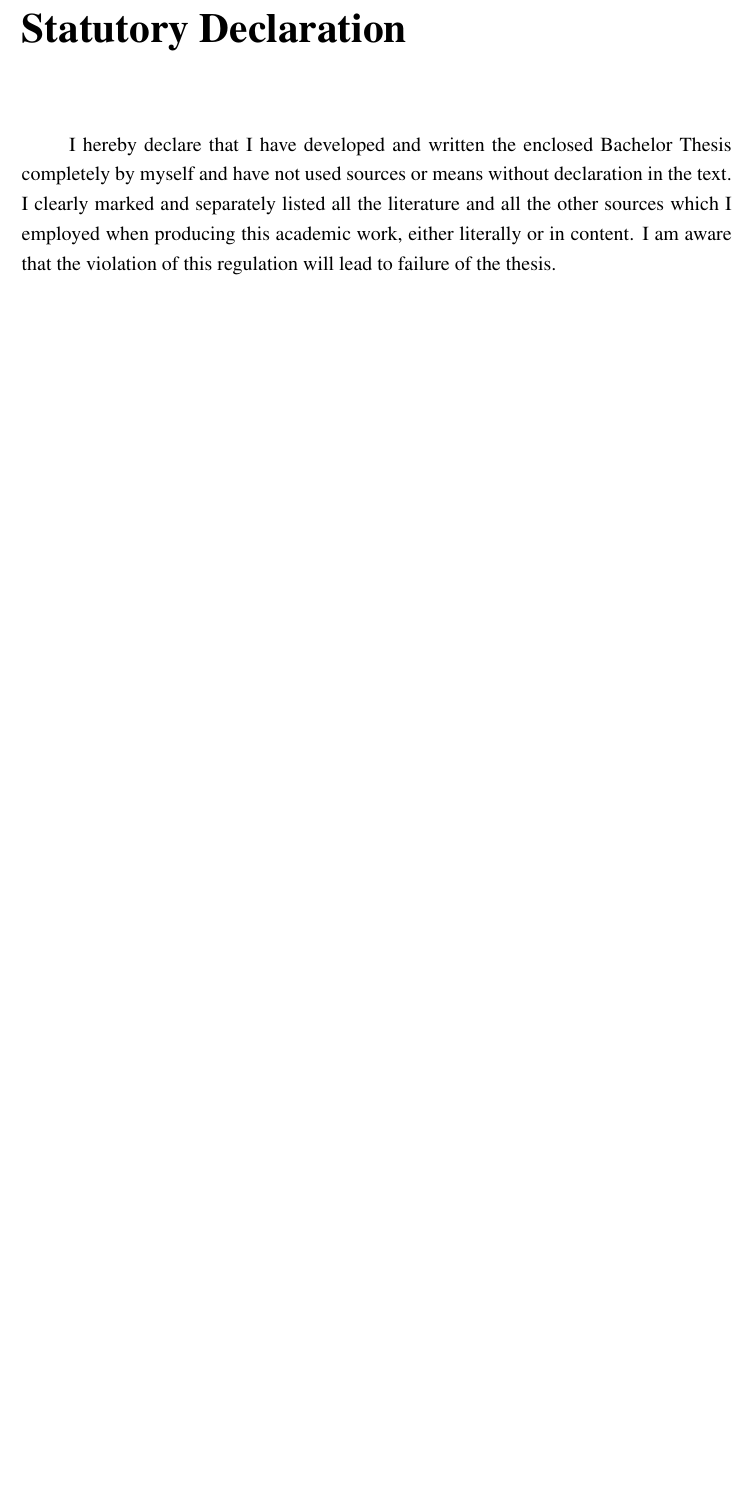
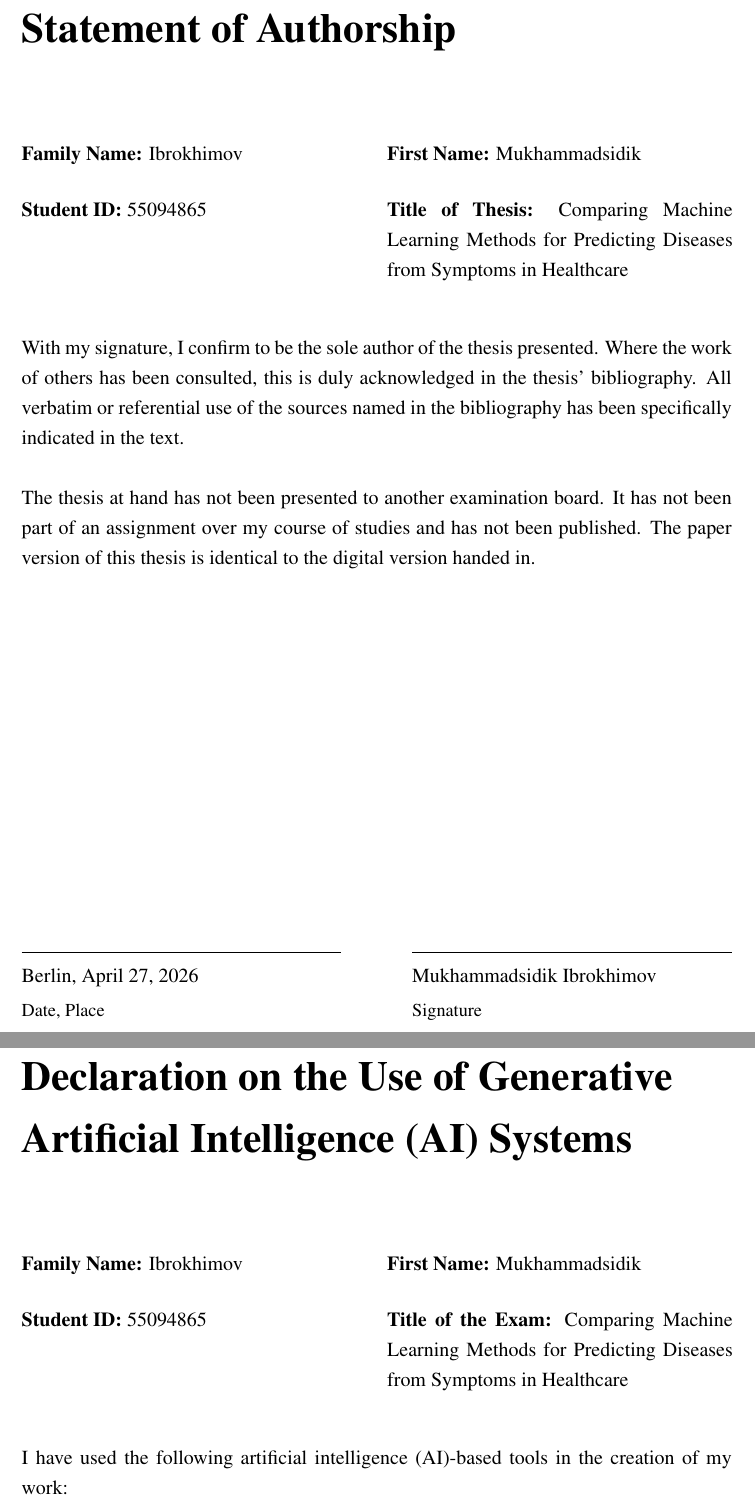
Before and after one commit to MukhammadIbrokhimov/thesis, a LaTeX thesis (thesis/main.tex, which reads thesis/chapters/ai_declaration.tex, thesis/chapters/declaration.tex): part of page 2 of 65 before the commit and two parts of pages 2 and 3 of 68 after it, the two joined at a grey line, cut at the place of the change, the shorter picture padded with empty space. Compiled offline with pdfLaTeX.

Commit message:
Add UE Declaration on AI Use, refresh Statement of Authorship, normalize legal name
Submission requires both declarations inside the same PDF (per Examination
Office). Adds the official UE AI declaration, rewrites the authorship
declaration to match the official UE form, and normalizes the author's
legal name to "Mukhammadsidik Ibrokhimov" across cover page, PDF metadata,
and both declarations.

```diff
--- /dev/null
+++ b/thesis/chapters/ai_declaration.tex
@@ -0,0 +1,13 @@
+\chapter*{Declaration on the Use of Generative Artificial Intelligence (AI) Systems}
+\addcontentsline{toc}{chapter}{Declaration on the Use of AI}
+
+\renewcommand{\arraystretch}{1.4}
+\noindent
+\begin{tabular}{@{}p{7.3cm} p{7.3cm}@{}}
+\textbf{Family Name:} Ibrokhimov & \textbf{First Name:} Mukhammadsidik \\[0.3cm]
+\textbf{Student ID:} 55094865 & \textbf{Title of the Exam:} Comparing Machine Learning Methods for Predicting Diseases from Symptoms in Healthcare \\
+\end{tabular}
+
+\vspace{0.8cm}
+
+\noindent I have used the following artificial intelligence (AI)-based tools in the creation of my work:
--- a/thesis/chapters/declaration.tex
+++ b/thesis/chapters/declaration.tex
@@ -1,13 +1,34 @@
-\chapter*{Statutory Declaration}
-\addcontentsline{toc}{chapter}{Statutory Declaration}
+\chapter*{Statement of Authorship}
+\addcontentsline{toc}{chapter}{Statement of Authorship}
 
-I hereby declare that I have developed and written the enclosed Bachelor Thesis completely by myself and have not used sources or means without declaration in the text. I clearly marked and separately listed all the literature and all the other sources which I employed when producing this academic work, either literally or in content. I am aware that the violation of this regulation will lead to failure of the thesis.
+\renewcommand{\arraystretch}{1.4}
+\noindent
+\begin{tabular}{@{}p{7.3cm} p{7.3cm}@{}}
+\textbf{Family Name:} Ibrokhimov & \textbf{First Name:} Mukhammadsidik \\[0.3cm]
+\textbf{Student ID:} 55094865 & \textbf{Title of Thesis:} Comparing Machine Learning Methods for Predicting Diseases from Symptoms in Healthcare \\
+\end{tabular}
 
-\vspace{2cm}
+\vspace{0.8cm}
 
-\noindent Berlin, Germany \today
+\noindent With my signature, I confirm to be the sole author of the thesis presented. Where the work of others has been consulted, this is duly acknowledged in the thesis' bibliography. All verbatim or referential use of the sources named in the bibliography has been specifically indicated in the text.
 
-\vspace{1.5cm}
+\vspace{0.4cm}
 
-\noindent\rule{6cm}{0.4pt}\\
-Mukhammad Ibrokhimov
+\noindent The thesis at hand has not been presented to another examination board. It has not been part of an assignment over my course of studies and has not been published. The paper version of this thesis is identical to the digital version handed in.
+
+\vfill
+
+\noindent
+\begin{minipage}[t]{0.45\textwidth}
+\rule{\textwidth}{0.4pt}\\
+Berlin, \today\\[0.1cm]
+{\small Date, Place}
+\end{minipage}
+\hfill
+\begin{minipage}[t]{0.45\textwidth}
+\rule{\textwidth}{0.4pt}\\
+Mukhammadsidik Ibrokhimov\\[0.1cm]
+{\small Signature}
+\end{minipage}
+
+\clearpage
--- a/thesis/main.tex
+++ b/thesis/main.tex
@@ -52,7 +52,7 @@
     linkcolor=black,
     citecolor=black,
     urlcolor=blue,
-    pdfauthor={Mukhammad Ibrokhimov},
+    pdfauthor={Mukhammadsidik Ibrokhimov},
     pdftitle={Comparing Machine Learning Methods for Predicting Diseases from Symptoms in Healthcare}
 }
 
@@ -66,7 +66,7 @@
 % Document Metadata
 % ============================================================
 \title{Comparing Machine Learning Methods for Predicting Diseases from Symptoms in Healthcare}
-\author{Mukhammad Ibrokhimov}
+\author{Mukhammadsidik Ibrokhimov}
 \date{\today}
 
 % ============================================================
```
Also changed, not shown: thesis/chapters/coverpage.tex (+1 -1 lines), thesis/chapters/ai_declaration.tex (53 more changed lines), thesis/main.tex (5 more changed lines).
